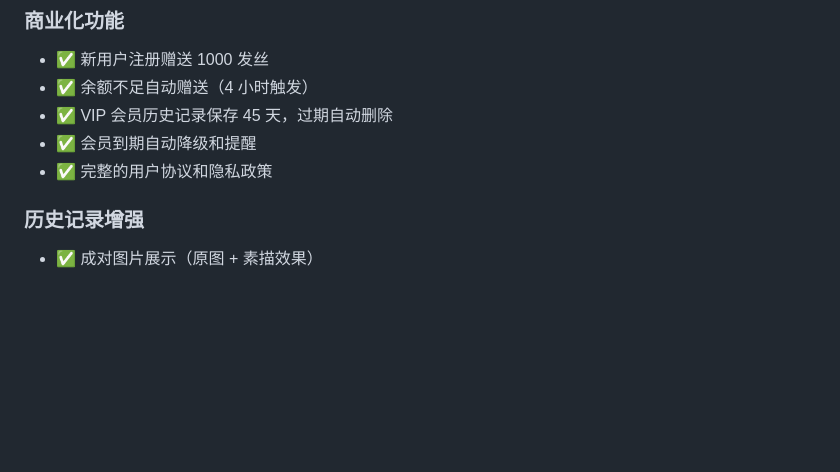
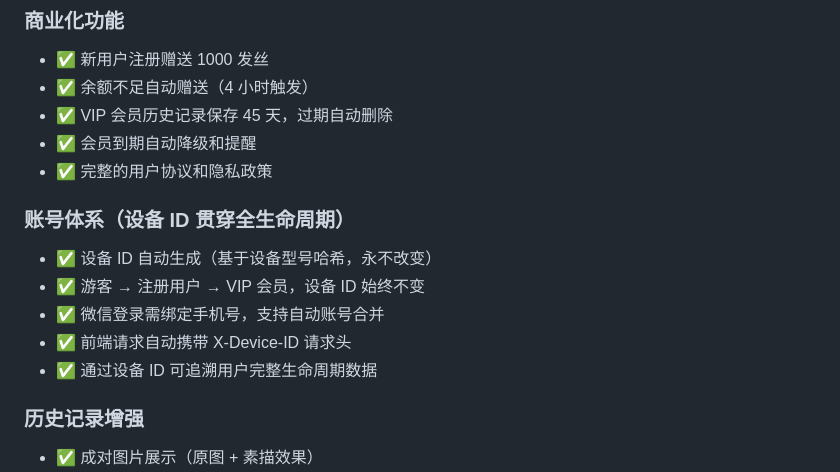
Before and after one commit to xingzhuangtang/hairstyle-transfer-minprogram, a Markdown page: README.md, the part around the change. Drawn GitHub-style; blank space fills up the shorter version.

Commit message:
📝 docs: 更新 README，新增设备ID账号体系功能说明

```diff
--- a/README.md
+++ b/README.md
@@ -26,6 +26,14 @@
 - ✅ VIP 会员历史记录保存 45 天，过期自动删除
 - ✅ 会员到期自动降级和提醒
 - ✅ 完整的用户协议和隐私政策
+
+### 账号体系（设备 ID 贯穿全生命周期）
+
+- ✅ 设备 ID 自动生成（基于设备型号哈希，永不改变）
+- ✅ 游客 → 注册用户 → VIP 会员，设备 ID 始终不变
+- ✅ 微信登录需绑定手机号，支持自动账号合并
+- ✅ 前端请求自动携带 X-Device-ID 请求头
+- ✅ 通过设备 ID 可追溯用户完整生命周期数据
 
 ### 历史记录增强
 
```
